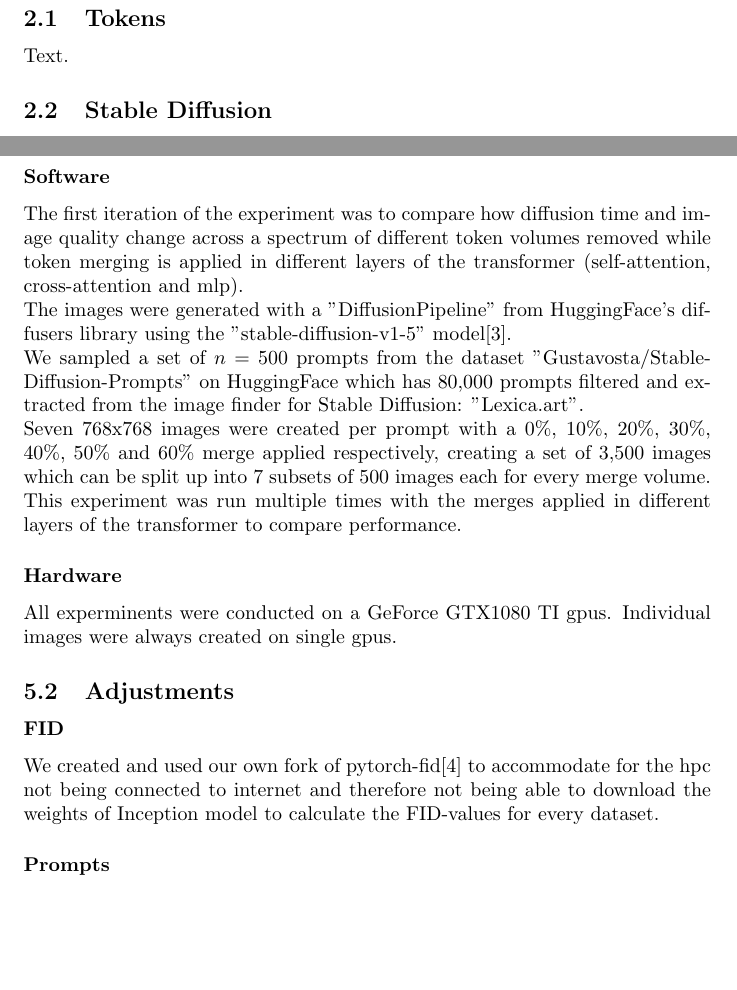
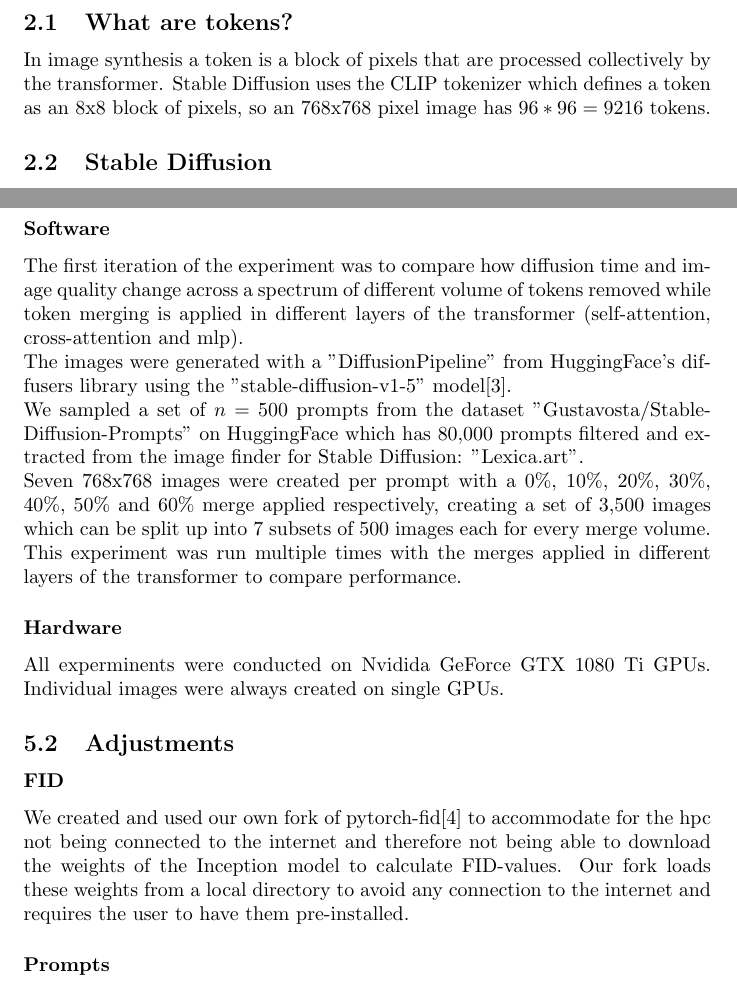
Before and after one commit to HNR1/Bachelor-project, a LaTeX document (latex/main.tex): two parts of pages 4 and 8 of 12, joined at a grey line, cut at the place of the change, the shorter picture padded with empty space. Compiled offline with pdfLaTeX.

Commit message:
Update main.tex

```diff
--- a/latex/main.tex
+++ b/latex/main.tex
@@ -36,8 +35,8 @@ All experiments were conducted on a high perforance computing cluster provided b
 
 \newpage
 \section{Background}
-\subsection{Tokens}
-Text.
+\subsection{What are tokens?}
+In image synthesis a token is a block of pixels that are processed collectively by the transformer. Stable Diffusion uses the CLIP tokenizer which defines a token as an 8x8 block of pixels, so an 768x768 pixel image has \(96*96=9216\) tokens.
 
 \subsection{Stable Diffusion}
 Diffusion models, which are built from a hierarchy of
@@ -109,17 +108,19 @@ The performance is defined by\\
 
 \subsection{Setup}
 \subsubsection*{Software}
-The first iteration of the experiment was to compare how diffusion time and image quality change across a spectrum of different token volumes removed while token merging is applied in different layers of the transformer (self-attention, cross-attention and mlp).\\
+The first iteration of the experiment was to compare how diffusion time and image quality change across a spectrum of different volume of tokens  removed while token merging is applied in different layers of the transformer (self-attention, cross-attention and mlp).\\
 The images were generated with a "DiffusionPipeline" from HuggingFace's diffusers library using the "stable-diffusion-v1-5" model\cite{Rombach_2022_CVPR}.\\
 We sampled a set of \(n=500\) prompts from the dataset "Gustavosta/Stable-Diffusion-Prompts" on HuggingFace which has 80,000 prompts filtered and extracted from the image finder for Stable Diffusion: "Lexica.art".\\
 Seven 768x768 images were created per prompt with a 0\%, 10\%, 20\%, 30\%, 40\%, 50\% and 60\% merge applied respectively, creating a set of 3,500 images which can be split up into 7 subsets of 500 images each for every merge volume.\\
 This experiment was run multiple times with the merges applied in different layers of the transformer to compare performance.
+
 \subsubsection*{Hardware}
-All experminents were conducted on a GeForce GTX1080 TI gpus. Individual images were always created on single gpus.
+All experminents were conducted on Nvidida GeForce GTX 1080 Ti GPUs. Individual images were always created on single GPUs.
 
 \subsection{Adjustments}
 \subsubsection*{FID}
-We created and used our own fork of pytorch-fid\cite{Seitzer2020FID} to accommodate for the hpc not being connected to internet and therefore not being able to download the weights of Inception model to calculate the FID-values for every dataset.
+We created and used our own fork of pytorch-fid\cite{Seitzer2020FID} to accommodate for the hpc not being connected to the internet and therefore not being able to download the weights of the Inception model to calculate FID-values. Our fork loads these weights from a local directory to avoid any connection to the internet and requires the user to have them pre-installed.
+
 \subsubsection*{Prompts}
 We shortened every prompt thats exceeds 300 characters in order to reduce the number of tokens to a maximum of 77, as CLIP\cite{radford2021learning} can only handle up to 77 tokens.\\
 This is done by determining the index (\(idx\)) of the last comma in the first 300 characters of every prompt and then cutting off everything from this point onwards.
```
Also changed, not shown: latex/main.tex (7 more changed lines).
